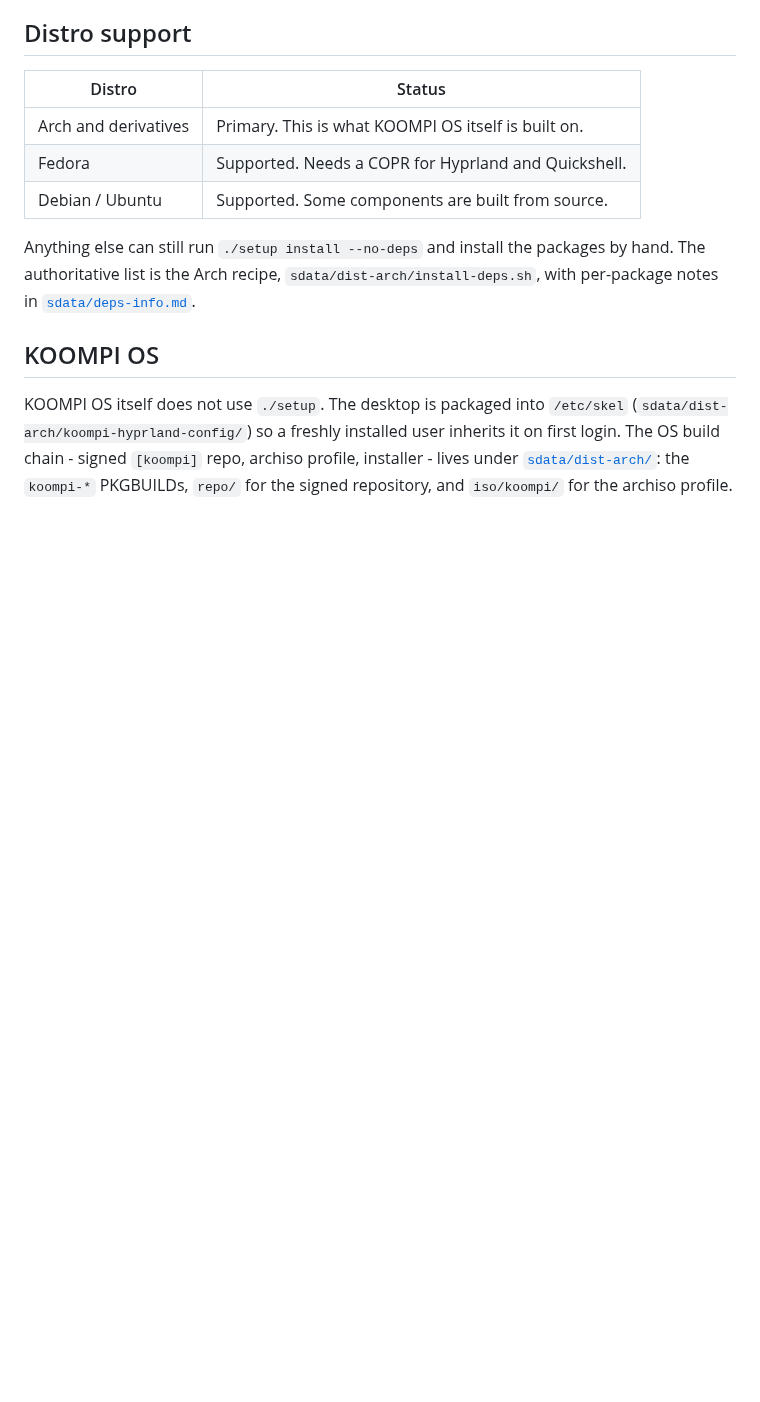
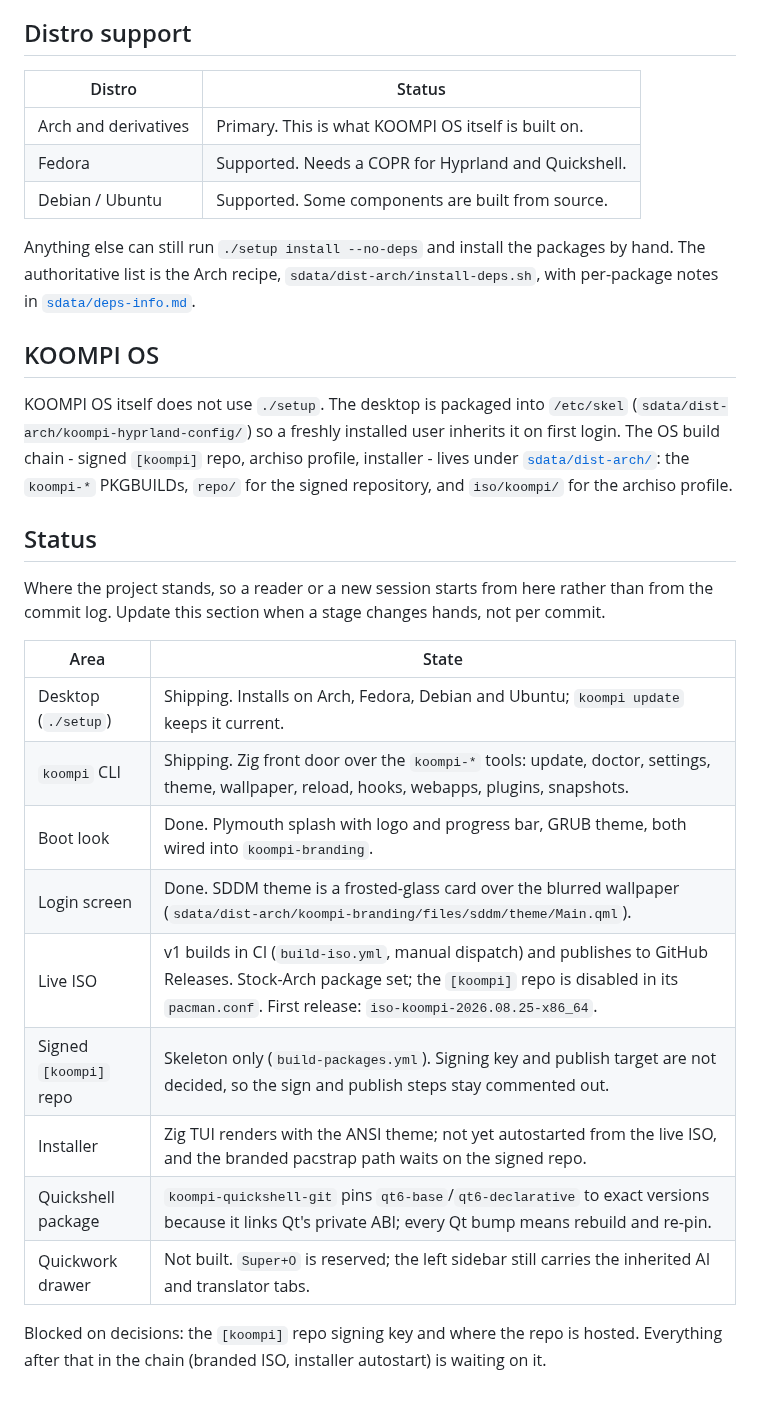
Before and after one commit to koompi/desktop, a Markdown page: README.md, the part around the change. Rendered like a GitHub page; blank space fills up the shorter version.

Commit message:
docs(readme): add a Status section
One table saying where each part of the project stands and the single
decision the ISO chain is blocked on, so a reader or a new session starts
from the current state rather than the commit log.

Claude-Session: https://claude.ai/code/session_01YHiKhCuKCib2S3xsaa8FZ5

```diff
--- a/README.md
+++ b/README.md
@@ -170,3 +170,23 @@ The desktop is packaged into `/etc/skel` (`sdata/dist-arch/koompi-hyprland-confi
 The OS build chain - signed `[koompi]` repo, archiso profile, installer - lives
 under [`sdata/dist-arch/`](sdata/dist-arch/): the `koompi-*` PKGBUILDs, `repo/`
 for the signed repository, and `iso/koompi/` for the archiso profile.
+
+## Status
+
+Where the project stands, so a reader or a new session starts from here rather than from the commit log.
+Update this section when a stage changes hands, not per commit.
+
+| Area | State |
+|---|---|
+| Desktop (`./setup`) | Shipping. Installs on Arch, Fedora, Debian and Ubuntu; `koompi update` keeps it current. |
+| `koompi` CLI | Shipping. Zig front door over the `koompi-*` tools: update, doctor, settings, theme, wallpaper, reload, hooks, webapps, plugins, snapshots. |
+| Boot look | Done. Plymouth splash with logo and progress bar, GRUB theme, both wired into `koompi-branding`. |
+| Login screen | Done. SDDM theme is a frosted-glass card over the blurred wallpaper (`sdata/dist-arch/koompi-branding/files/sddm/theme/Main.qml`). |
+| Live ISO | v1 builds in CI (`build-iso.yml`, manual dispatch) and publishes to GitHub Releases. Stock-Arch package set; the `[koompi]` repo is disabled in its `pacman.conf`. First release: `iso-koompi-2026.08.25-x86_64`. |
+| Signed `[koompi]` repo | Skeleton only (`build-packages.yml`). Signing key and publish target are not decided, so the sign and publish steps stay commented out. |
+| Installer | Zig TUI renders with the ANSI theme; not yet autostarted from the live ISO, and the branded pacstrap path waits on the signed repo. |
+| Quickshell package | `koompi-quickshell-git` pins `qt6-base`/`qt6-declarative` to exact versions because it links Qt's private ABI; every Qt bump means rebuild and re-pin. |
+| Quickwork drawer | Not built. `Super+O` is reserved; the left sidebar still carries the inherited AI and translator tabs. |
+
+Blocked on decisions: the `[koompi]` repo signing key and where the repo is hosted.
+Everything after that in the chain (branded ISO, installer autostart) is waiting on it.
```
